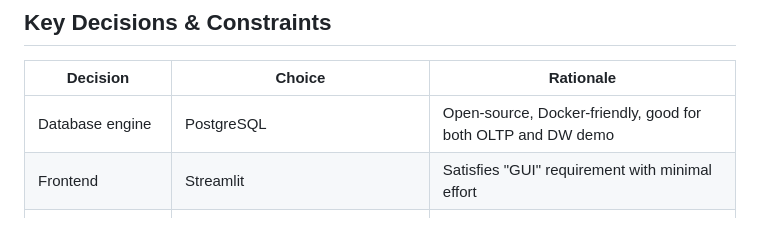
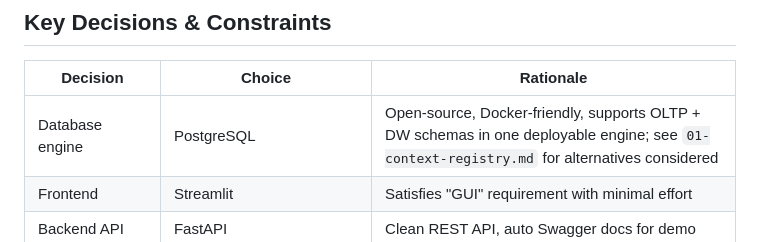
Before and after one commit to dobosipeter/advanced-data-warehouse-and-database-management-systems-submission, a Markdown page: docs/00-master-plan.md, the part around the change. GitHub-like rendering.

```diff
--- a/docs/00-master-plan.md
+++ b/docs/00-master-plan.md
@@ -116,7 +116,7 @@ Within Phase 2B, these can be parallelized:
 
 | Decision | Choice | Rationale |
 |---|---|---|
-| Database engine | PostgreSQL | Open-source, Docker-friendly, good for both OLTP and DW demo |
+| Database engine | PostgreSQL | Open-source, Docker-friendly, supports OLTP + DW schemas in one deployable engine; see `01-context-registry.md` for alternatives considered |
 | Frontend | Streamlit | Satisfies "GUI" requirement with minimal effort |
 | Backend API | FastAPI | Clean REST API, auto Swagger docs for demo |
 | ETL tool | Python scripts | More portable than SSIS, demonstrates the concept equally well |
```
Also changed, not shown: docs/01-context-registry.md (+22 -0 lines).
